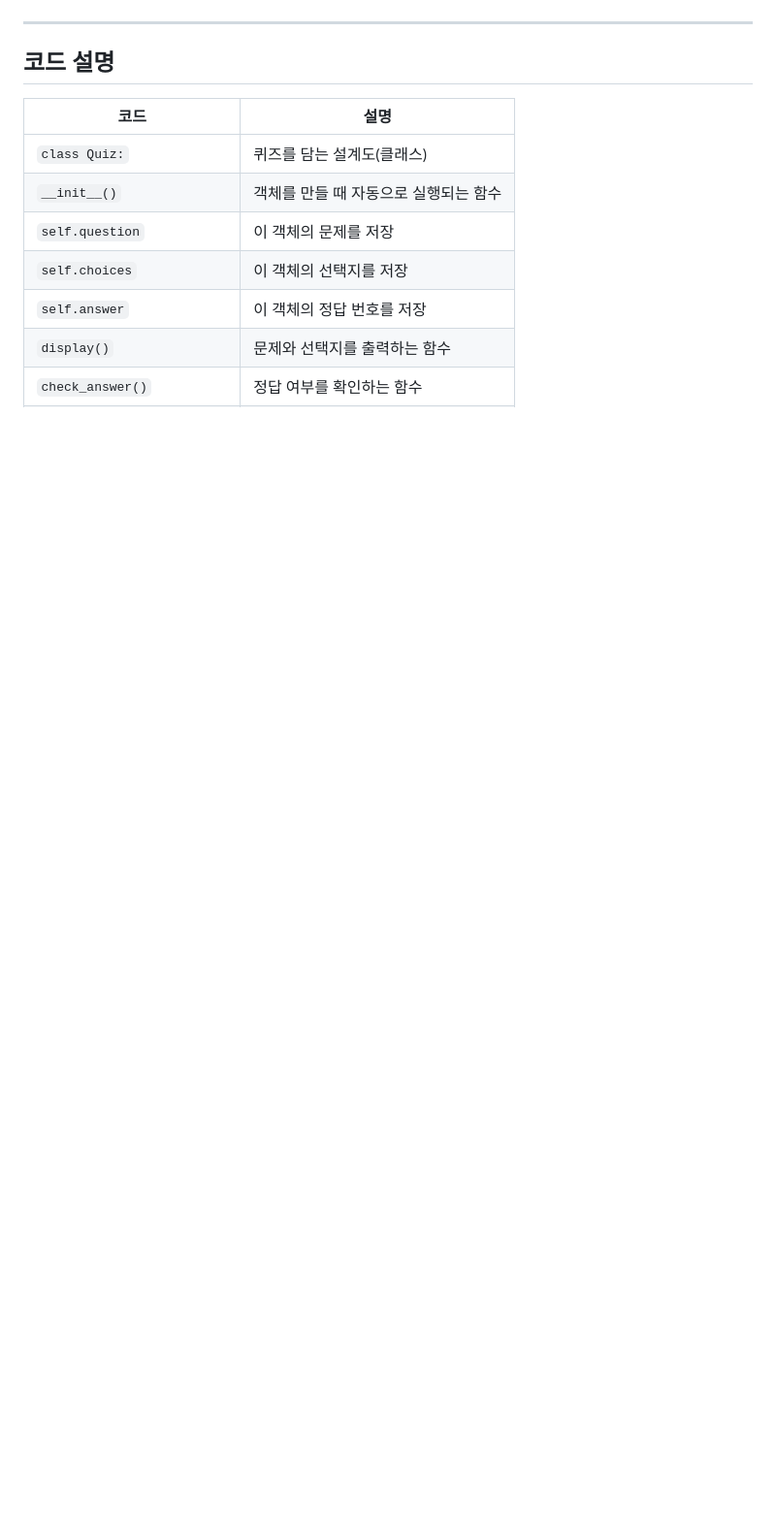
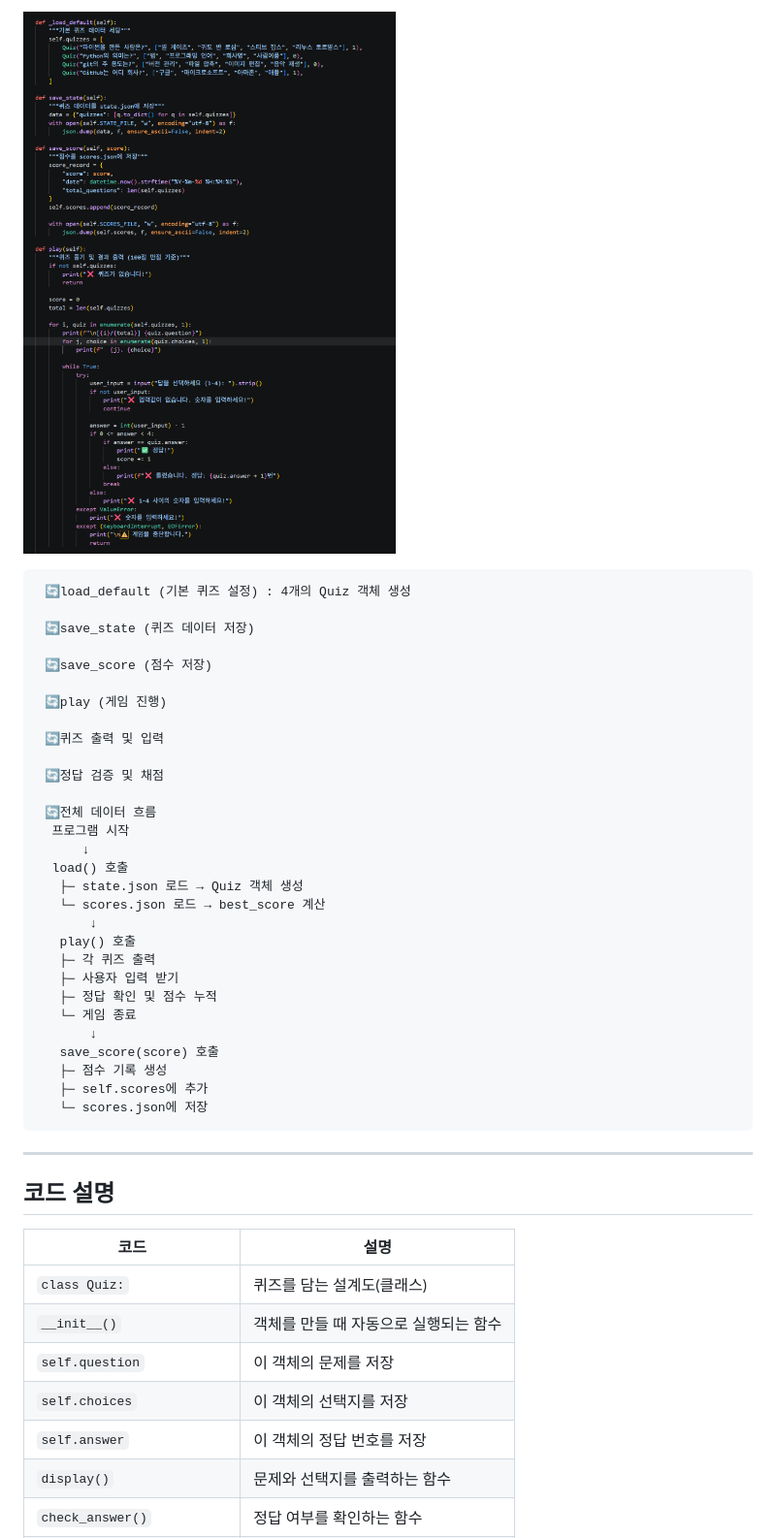
Before and after one commit to KimJonMin/1-2, a Markdown page: README.md, the part around one of its changes. Shown at 97% size. Drawn GitHub-style; pictures changed too: screenshots/py_설명3.png (added); blank space fills up the shorter version.

Commit message:
README.md 수정

```diff
--- a/README.md
+++ b/README.md
@@ -615,3 +670,34 @@ class Quiz:
+![py_설명3.png](./screenshots/py_설명3.png)
+
+     🔄load_default (기본 퀴즈 설정) : 4개의 Quiz 객체 생성
+
+     🔄save_state (퀴즈 데이터 저장)
+
+     🔄save_score (점수 저장)
+
+     🔄play (게임 진행)
+
+     🔄퀴즈 출력 및 입력
+
+     🔄정답 검증 및 채점
+
+     🔄전체 데이터 흐름
+      프로그램 시작
+          ↓
+      load() 호출
+       ├─ state.json 로드 → Quiz 객체 생성
+       └─ scores.json 로드 → best_score 계산
+           ↓
+       play() 호출
+       ├─ 각 퀴즈 출력
+       ├─ 사용자 입력 받기
+       ├─ 정답 확인 및 점수 누적
+       └─ 게임 종료
+           ↓
+       save_score(score) 호출
+       ├─ 점수 기록 생성
+       ├─ self.scores에 추가
+       └─ scores.json에 저장
 
 ---
 
```
Also changed, not shown: other parts of README.md (+55 -0 lines), screenshots/py_설명1.png (added), screenshots/py_설명2.png (added).
